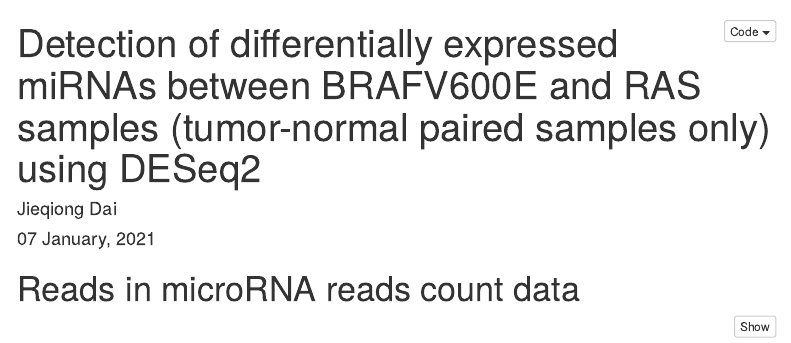
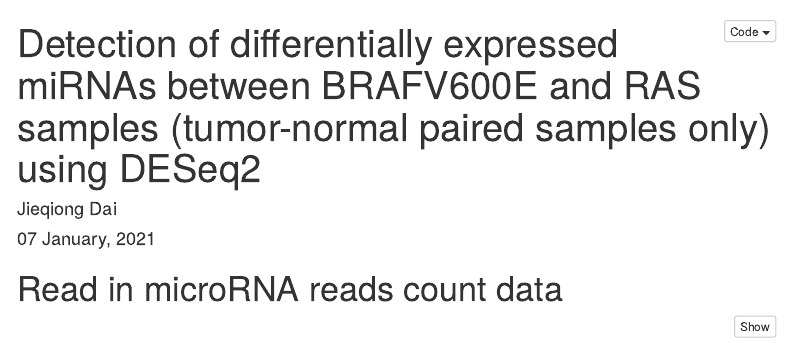
Before and after one commit to NCI-CGR/ChernobylThyroidCancer-Scores, an R Markdown document (BRS_miRNA_DE.Rmd): the page in a window 1100 px wide, from its top. Rendered offline with R 4.5, knitr and Pandoc, with nearby package versions; some code elsewhere in the file could not run offline; menus at the side of the page are left out.

Commit message:
Update BRS_miRNA_DE.Rmd

````diff
--- a/BRS_miRNA_DE.Rmd
+++ b/BRS_miRNA_DE.Rmd
@@ -13,7 +13,7 @@
 knitr::opts_chunk$set(echo = TRUE)
 ```
 
-# Reads in microRNA reads count data
+# Read in microRNA reads count data
 ```{r,message=FALSE,warning=FALSE}
 library(DESeq2)
 rna <- read.csv("miRNA_reads_count_ready.csv",header=T,row.names=1)
````
